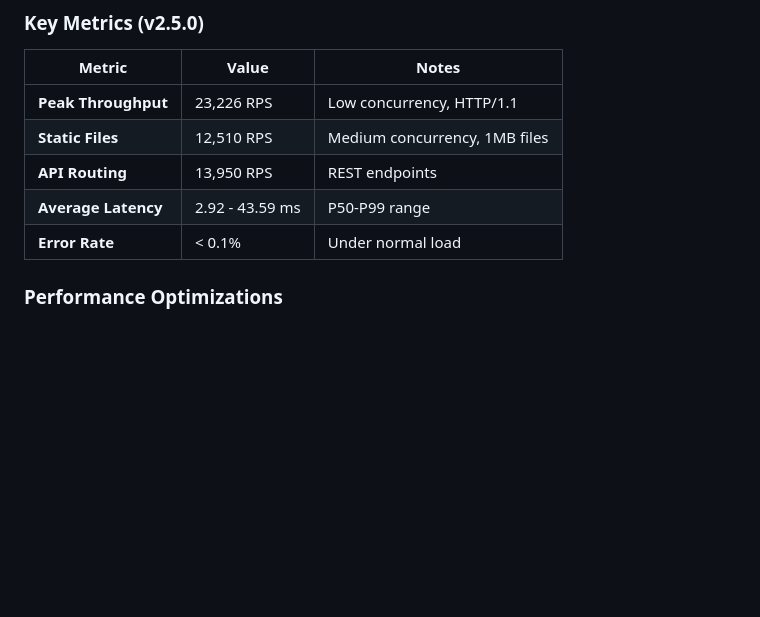
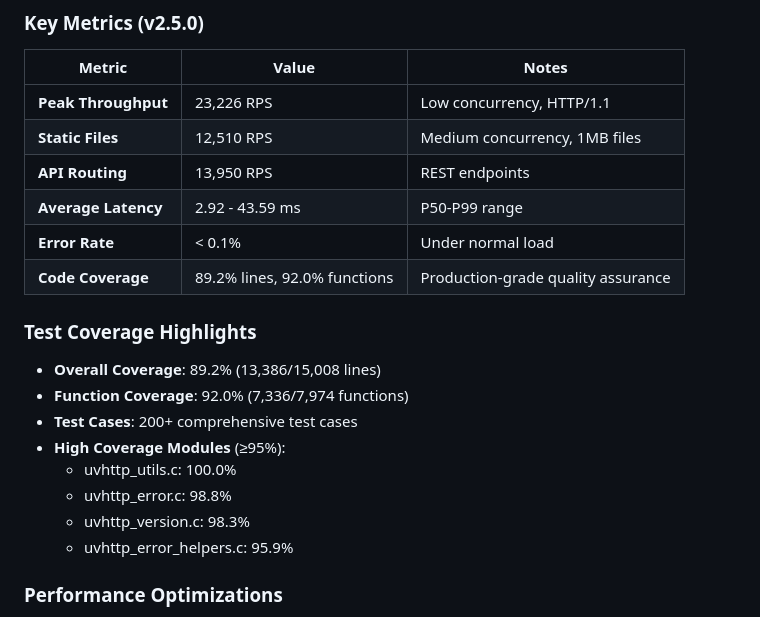
Before and after one commit to adam-ikari/uvhttp, a Markdown page: docs/index.md, the part around the change. GitHub-like rendering; blank space fills up the shorter version.

```diff
--- a/docs/index.md
+++ b/docs/index.md
@@ -63,6 +63,18 @@ features:
 | **API Routing** | 13,950 RPS | REST endpoints |
 | **Average Latency** | 2.92 - 43.59 ms | P50-P99 range |
 | **Error Rate** | < 0.1% | Under normal load |
+| **Code Coverage** | 89.2% lines, 92.0% functions | Production-grade quality assurance |
+
+### Test Coverage Highlights
+
+- **Overall Coverage**: 89.2% (13,386/15,008 lines)
+- **Function Coverage**: 92.0% (7,336/7,974 functions)
+- **Test Cases**: 200+ comprehensive test cases
+- **High Coverage Modules** (≥95%):
+  - uvhttp_utils.c: 100.0%
+  - uvhttp_error.c: 98.8%
+  - uvhttp_version.c: 98.3%
+  - uvhttp_error_helpers.c: 95.9%
 
 ### Performance Optimizations
 
```
Also changed, not shown: docs/CHANGELOG.md (+55 -0 lines), docs/zh/versions.md (+40 -2 lines).
